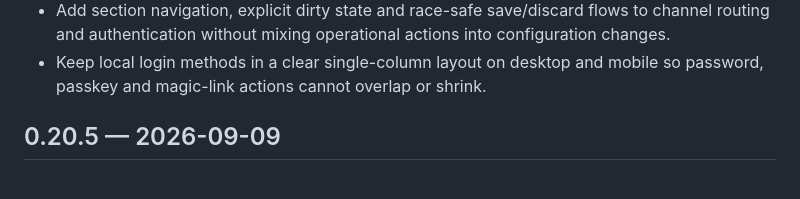
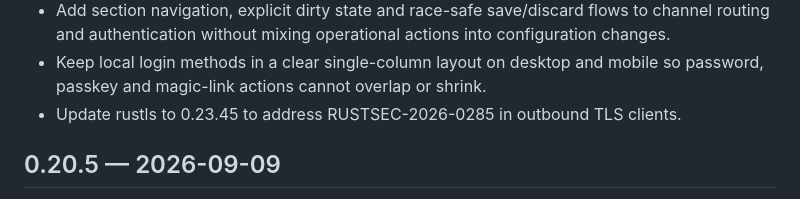
Before and after one commit to luigibarretta/klaxond, a Markdown page: CHANGELOG.md, the part around the change. Drawn GitHub-style.

Commit message:
docs: note rustls security update

```diff
--- a/CHANGELOG.md
+++ b/CHANGELOG.md
@@ -14,6 +14,7 @@
   configuration changes.
 - Keep local login methods in a clear single-column layout on desktop and mobile
   so password, passkey and magic-link actions cannot overlap or shrink.
+- Update rustls to 0.23.45 to address RUSTSEC-2026-0285 in outbound TLS clients.
 
 ## 0.20.5 — 2026-09-09
 
```
